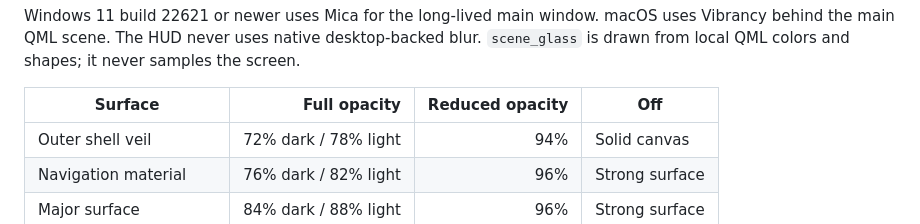
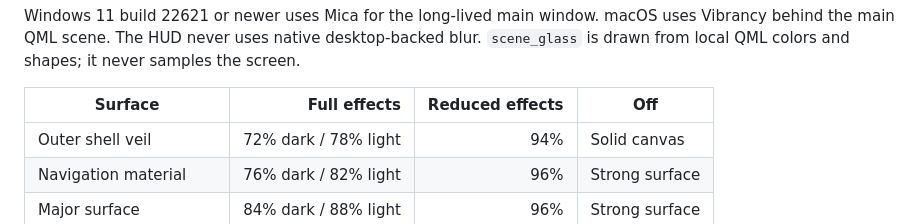
Before and after one commit to grphxdsign-ops/Speakr, a Markdown page: DESIGN.md, the part around the change. Drawn GitHub-style.

```diff
--- a/DESIGN.md
+++ b/DESIGN.md
@@ -68,7 +68,7 @@ macOS uses Vibrancy behind the main QML scene. The HUD never uses native
 desktop-backed blur. `scene_glass` is drawn from local QML colors and shapes;
 it never samples the screen.
 
-| Surface | Full opacity | Reduced opacity | Off |
+| Surface | Full effects | Reduced effects | Off |
 |---|---:|---:|---|
 | Outer shell veil | 72% dark / 78% light | 94% | Solid canvas |
 | Navigation material | 76% dark / 82% light | 96% | Strong surface |
```
Also changed, not shown: docs/design/luminous-orbit-spec.md (+3 -2 lines).
